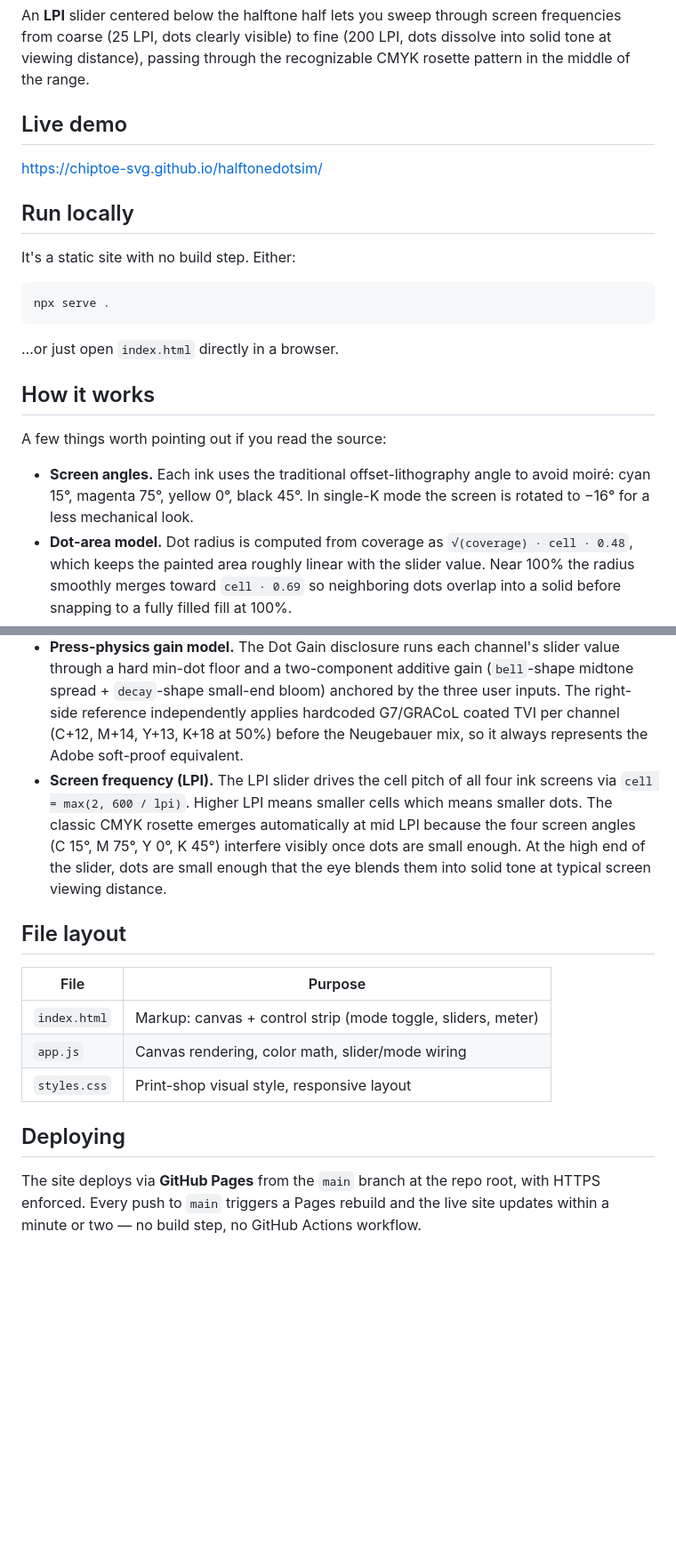
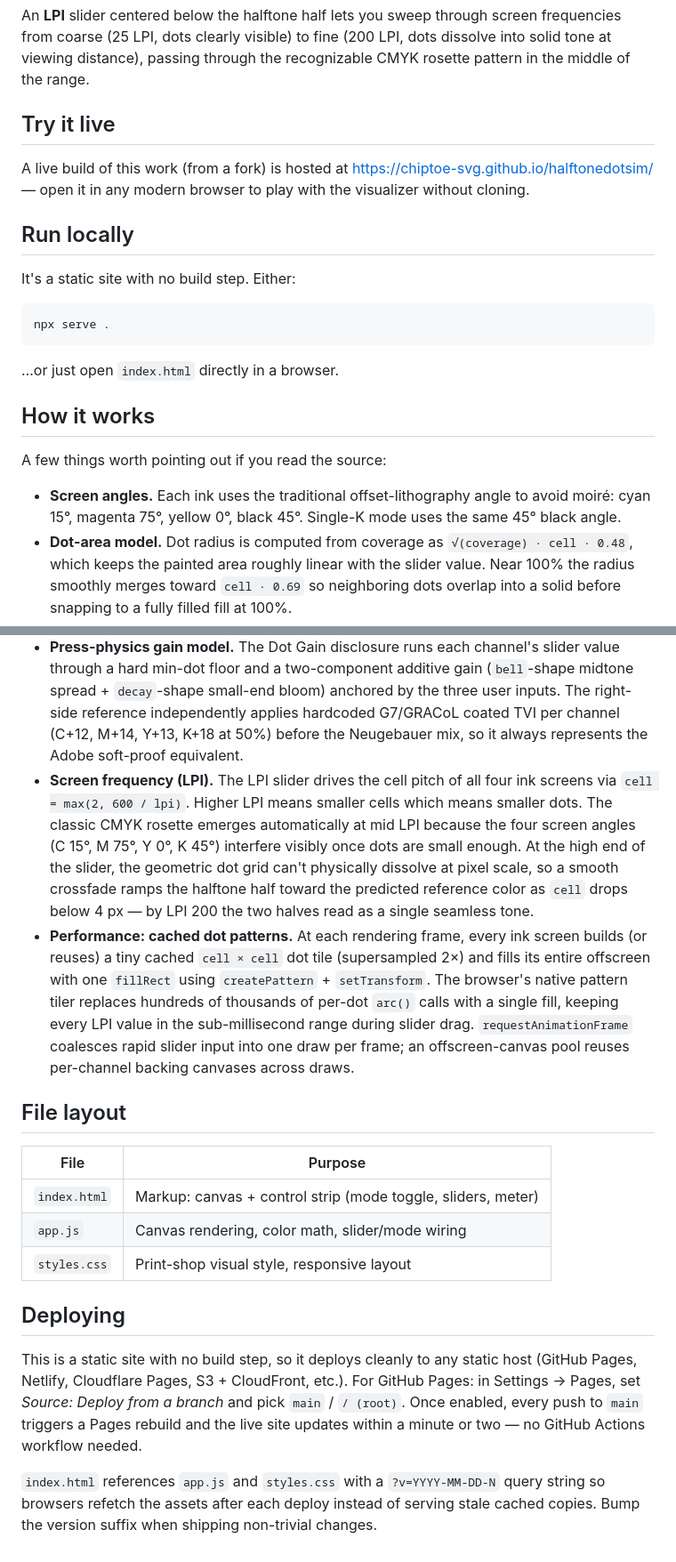
Before and after one commit to chiptoe-svg/halftonedotsim, a Markdown page: README.md, 2 parts joined by grey strips. Shown at 89% size. Rendered like a GitHub page; blank space fills up the shorter version.

Commit message:
Adjust README for upstream context
Reframes the live-demo link as a fork build so the upstream maintainer
can keep, replace, or remove it; generalizes the Deploying section
from "this fork is configured with HTTPS enforced" back into a
"how to enable Pages" how-to with a note about the asset version
query string convention; fixes a stale claim that single-K used a -16°
angle (the project now uses the standard 45° K angle in both single
and CMYK modes); and adds a Performance bullet documenting the cached
dot-pattern + rAF approach the renderer uses.

Co-Authored-By: Claude Opus 4.7 (1M context) <noreply@anthropic.com>

```diff
--- a/README.md
+++ b/README.md
@@ -11,9 +11,9 @@ A **Dot Gain** disclosure in the control strip exposes three press-physics knobs
 
 An **LPI** slider centered below the halftone half lets you sweep through screen frequencies from coarse (25 LPI, dots clearly visible) to fine (200 LPI, dots dissolve into solid tone at viewing distance), passing through the recognizable CMYK rosette pattern in the middle of the range.
 
-## Live demo
+## Try it live
 
-<https://chiptoe-svg.github.io/halftonedotsim/>
+A live build of this work (from a fork) is hosted at <https://chiptoe-svg.github.io/halftonedotsim/> — open it in any modern browser to play with the visualizer without cloning.
 
 ## Run locally
 
@@ -29,12 +29,13 @@ npx serve .
 
 A few things worth pointing out if you read the source:
 
-- **Screen angles.** Each ink uses the traditional offset-lithography angle to avoid moiré: cyan 15°, magenta 75°, yellow 0°, black 45°. In single-K mode the screen is rotated to −16° for a less mechanical look.
+- **Screen angles.** Each ink uses the traditional offset-lithography angle to avoid moiré: cyan 15°, magenta 75°, yellow 0°, black 45°. Single-K mode uses the same 45° black angle.
 - **Dot-area model.** Dot radius is computed from coverage as `√(coverage) · cell · 0.48`, which keeps the painted area roughly linear with the slider value. Near 100% the radius smoothly merges toward `cell · 0.69` so neighboring dots overlap into a solid before snapping to a fully filled fill at 100%.
 - **CMYK color blending.** The solid-tone side uses the **Neugebauer equations** over a 16-point Neugebauer primary set sampled from the **GRACoL2013 CRPC6** characterization (paper, four primaries, six two-color overprints, four three-color overprints, and 4-color black). Each primary is weighted by the product of coverage / (1 − coverage) per channel, scaled against the simulated paper white, blended in linear light, then converted back to sRGB.
 - **Rendering, with accurate high-coverage dots.** Each ink screen renders to its own offscreen canvas using normal source-over compositing — overlapping dots of the _same_ ink merge flat into one ink film rather than darkening each other. The four offscreen layers are then composited onto the main canvas with `globalCompositeOperation = "multiply"`, so overprinted _different_ inks (cyan over magenta, etc.) still darken realistically. This separation matters most above ~70% single-channel coverage, where adjacent dots heavily overlap: a naïve single-pass multiply renderer would produce a visible darker lattice between same-ink dots that doesn't correspond to anything in real printing.
 - **Press-physics gain model.** The Dot Gain disclosure runs each channel's slider value through a hard min-dot floor and a two-component additive gain (`bell`-shape midtone spread + `decay`-shape small-end bloom) anchored by the three user inputs. The right-side reference independently applies hardcoded G7/GRACoL coated TVI per channel (C+12, M+14, Y+13, K+18 at 50%) before the Neugebauer mix, so it always represents the Adobe soft-proof equivalent.
-- **Screen frequency (LPI).** The LPI slider drives the cell pitch of all four ink screens via `cell = max(2, 600 / lpi)`. Higher LPI means smaller cells which means smaller dots. The classic CMYK rosette emerges automatically at mid LPI because the four screen angles (C 15°, M 75°, Y 0°, K 45°) interfere visibly once dots are small enough. At the high end of the slider, dots are small enough that the eye blends them into solid tone at typical screen viewing distance.
+- **Screen frequency (LPI).** The LPI slider drives the cell pitch of all four ink screens via `cell = max(2, 600 / lpi)`. Higher LPI means smaller cells which means smaller dots. The classic CMYK rosette emerges automatically at mid LPI because the four screen angles (C 15°, M 75°, Y 0°, K 45°) interfere visibly once dots are small enough. At the high end of the slider, the geometric dot grid can't physically dissolve at pixel scale, so a smooth crossfade ramps the halftone half toward the predicted reference color as `cell` drops below 4 px — by LPI 200 the two halves read as a single seamless tone.
+- **Performance: cached dot patterns.** At each rendering frame, every ink screen builds (or reuses) a tiny cached `cell × cell` dot tile (supersampled 2×) and fills its entire offscreen with one `fillRect` using `createPattern` + `setTransform`. The browser's native pattern tiler replaces hundreds of thousands of per-dot `arc()` calls with a single fill, keeping every LPI value in the sub-millisecond range during slider drag. `requestAnimationFrame` coalesces rapid slider input into one draw per frame; an offscreen-canvas pool reuses per-channel backing canvases across draws.
 
 ## File layout
 
@@ -46,4 +47,6 @@ A few things worth pointing out if you read the source:
 
 ## Deploying
 
-The site deploys via **GitHub Pages** from the `main` branch at the repo root, with HTTPS enforced. Every push to `main` triggers a Pages rebuild and the live site updates within a minute or two — no build step, no GitHub Actions workflow.
+This is a static site with no build step, so it deploys cleanly to any static host (GitHub Pages, Netlify, Cloudflare Pages, S3 + CloudFront, etc.). For GitHub Pages: in Settings → Pages, set _Source: Deploy from a branch_ and pick `main` / `/ (root)`. Once enabled, every push to `main` triggers a Pages rebuild and the live site updates within a minute or two — no GitHub Actions workflow needed.
+
+`index.html` references `app.js` and `styles.css` with a `?v=YYYY-MM-DD-N` query string so browsers refetch the assets after each deploy instead of serving stale cached copies. Bump the version suffix when shipping non-trivial changes.
```
